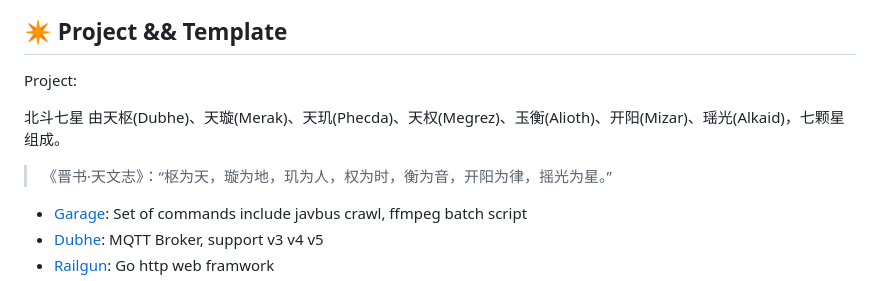
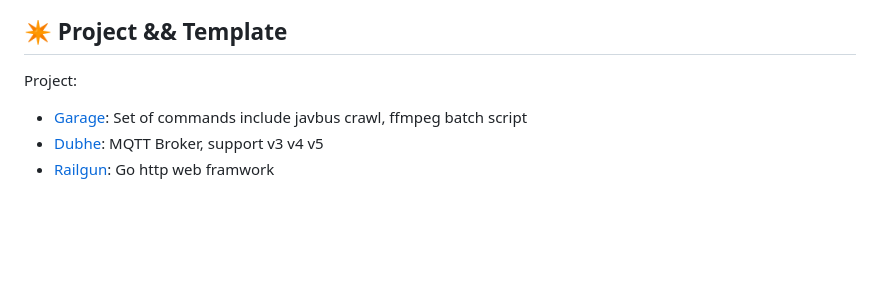
Before and after one commit to gsxhnd/gsxhnd, a Markdown page: README.md, the part around the change. Drawn GitHub-style; blank space fills up the shorter version.

```diff
--- a/README.md
+++ b/README.md
@@ -49,10 +49,6 @@
 
 Project:
 
-北斗七星 由天枢(Dubhe)、天璇(Merak)、天玑(Phecda)、天权(Megrez)、玉衡(Alioth)、开阳(Mizar)、瑶光(Alkaid)，七颗星组成。
-
-> 《晋书·天文志》：“枢为天，璇为地，玑为人，权为时，衡为音，开阳为律，摇光为星。”
-
 - [Garage](https://github.com/gsxhnd/garage): Set of commands include javbus crawl, ffmpeg batch script
 - [Dubhe](https://github.com/gsxhnd/Dubhe): MQTT Broker, support v3 v4 v5
 - [Railgun](https://github.com/gsxhnd/railgun): Go http web framwork
```
